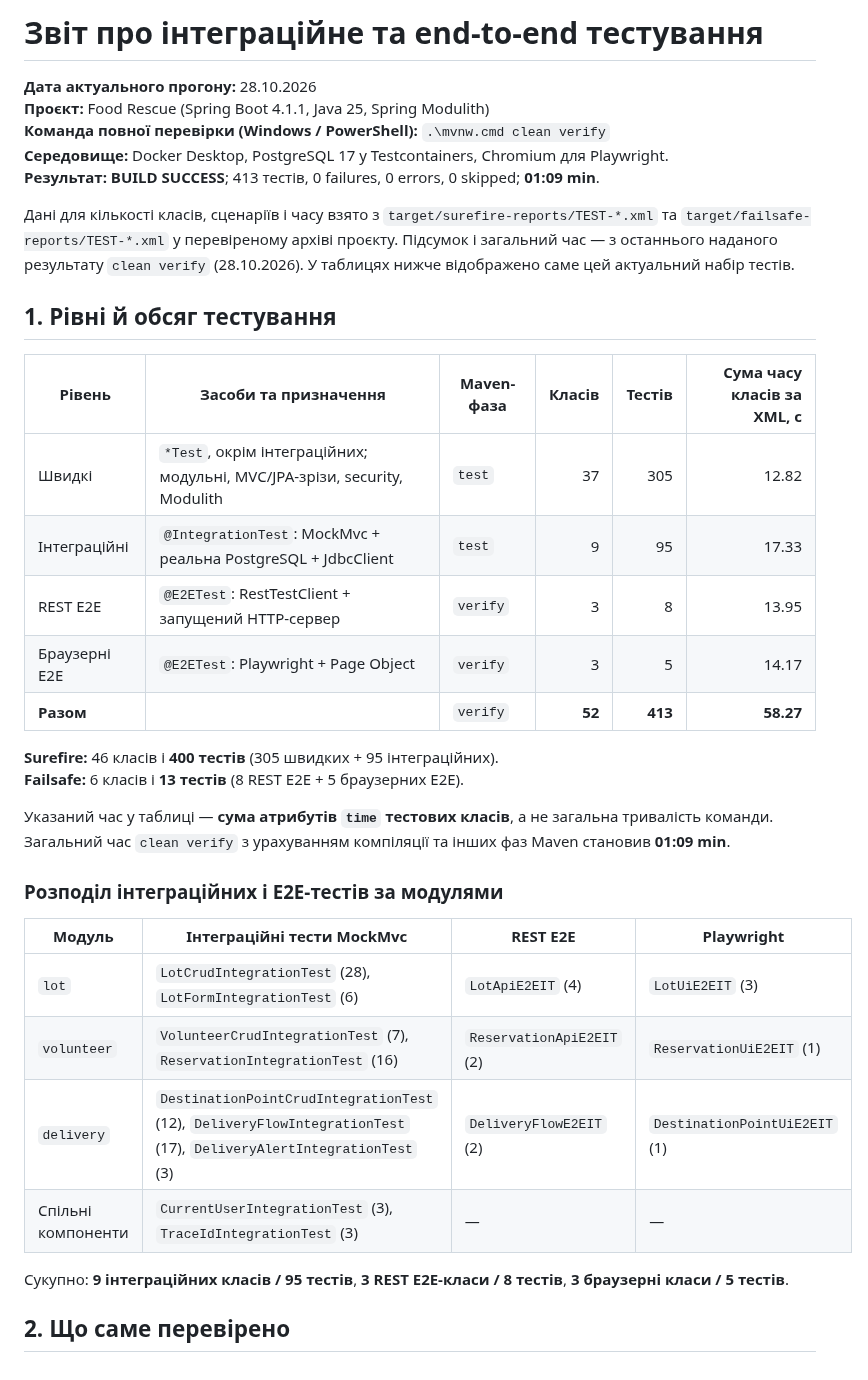
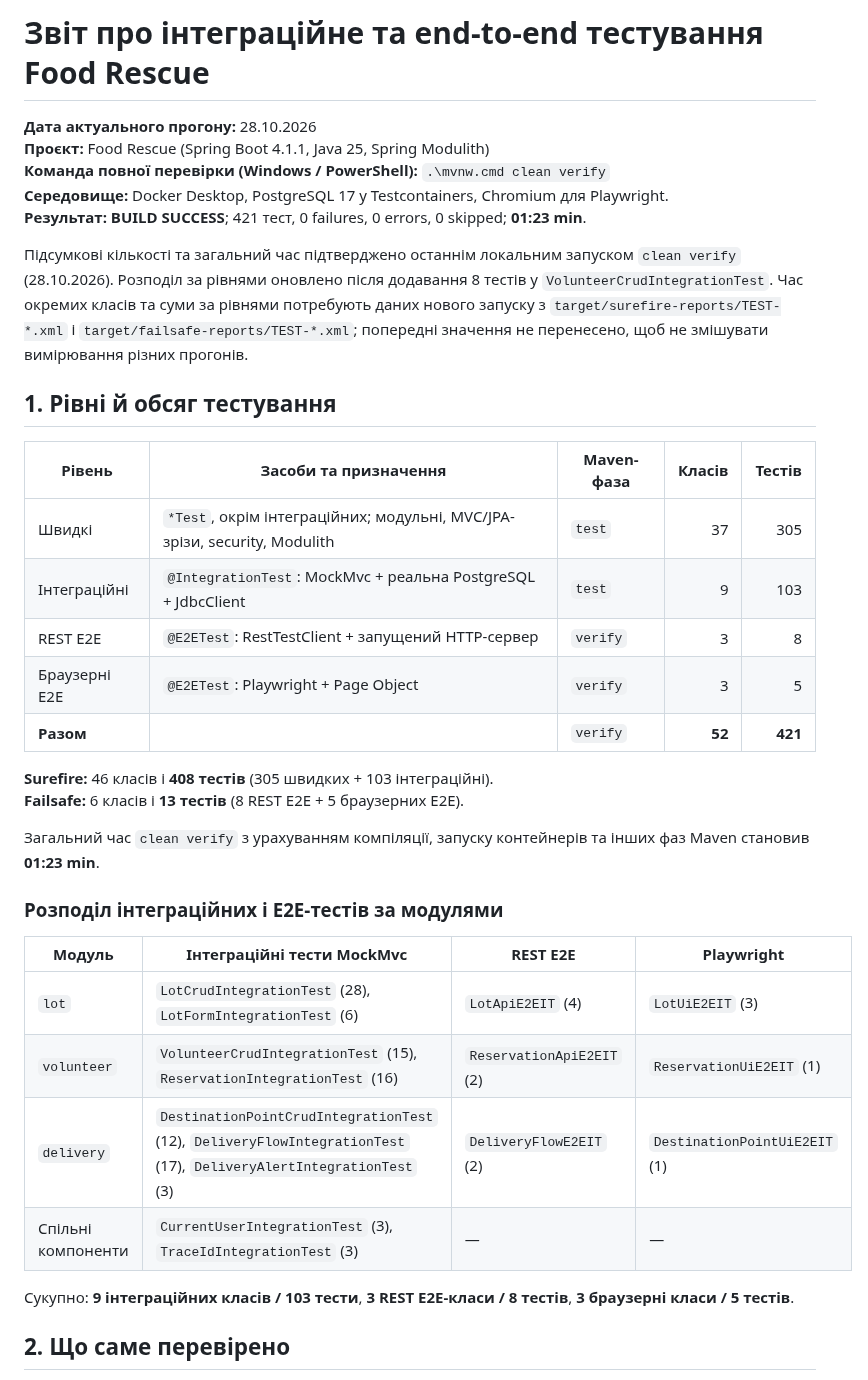
Before and after one commit to astrashenokp/food-rescue-project, a Markdown page: report-tests.md, the part around one of its changes. Drawn GitHub-style.

```diff
--- a/report-tests.md
+++ b/report-tests.md
@@ -1,38 +1,38 @@
-# Звіт про інтеграційне та end-to-end тестування
+# Звіт про інтеграційне та end-to-end тестування Food Rescue
 
 **Дата актуального прогону:** 28.10.2026
 **Проєкт:** Food Rescue (Spring Boot 4.1.1, Java 25, Spring Modulith)
 **Команда повної перевірки (Windows / PowerShell):** `.\mvnw.cmd clean verify`
 **Середовище:** Docker Desktop, PostgreSQL 17 у Testcontainers, Chromium для Playwright.
-**Результат:** **BUILD SUCCESS**; 413 тестів, 0 failures, 0 errors, 0 skipped; **01:09 min**.
+**Результат:** **BUILD SUCCESS**; 421 тест, 0 failures, 0 errors, 0 skipped; **01:23 min**.
 
-Дані для кількості класів, сценаріїв і часу взято з `target/surefire-reports/TEST-*.xml` та `target/failsafe-reports/TEST-*.xml` у перевіреному архіві проєкту. Підсумок і загальний час — з останнього наданого результату `clean verify` (28.10.2026). У таблицях нижче відображено саме цей актуальний набір тестів.
+Підсумкові кількості та загальний час підтверджено останнім локальним запуском `clean verify` (28.10.2026). Розподіл за рівнями оновлено після додавання 8 тестів у `VolunteerCrudIntegrationTest`. Час окремих класів та суми за рівнями потребують даних нового запуску з `target/surefire-reports/TEST-*.xml` і `target/failsafe-reports/TEST-*.xml`; попередні значення не перенесено, щоб не змішувати вимірювання різних прогонів.
 
 ## 1. Рівні й обсяг тестування
 
-| Рівень | Засоби та призначення | Maven-фаза | Класів | Тестів | Сума часу класів за XML, с |
-|---|---|---|---:|---:|---:|
-| Швидкі | `*Test`, окрім інтеграційних; модульні, MVC/JPA-зрізи, security, Modulith | `test` | 37 | 305 | 12.82 |
-| Інтеграційні | `@IntegrationTest`: MockMvc + реальна PostgreSQL + JdbcClient | `test` | 9 | 95 | 17.33 |
-| REST E2E | `@E2ETest`: RestTestClient + запущений HTTP-сервер | `verify` | 3 | 8 | 13.95 |
-| Браузерні E2E | `@E2ETest`: Playwright + Page Object | `verify` | 3 | 5 | 14.17 |
-| **Разом** | | `verify` | **52** | **413** | **58.27** |
+| Рівень | Засоби та призначення | Maven-фаза | Класів | Тестів |
+|---|---|---|---:|---:|
+| Швидкі | `*Test`, окрім інтеграційних; модульні, MVC/JPA-зрізи, security, Modulith | `test` | 37 | 305 |
+| Інтеграційні | `@IntegrationTest`: MockMvc + реальна PostgreSQL + JdbcClient | `test` | 9 | 103 |
+| REST E2E | `@E2ETest`: RestTestClient + запущений HTTP-сервер | `verify` | 3 | 8 |
+| Браузерні E2E | `@E2ETest`: Playwright + Page Object | `verify` | 3 | 5 |
+| **Разом** | | `verify` | **52** | **421** |
 
-**Surefire:** 46 класів і **400 тестів** (305 швидких + 95 інтеграційних).
+**Surefire:** 46 класів і **408 тестів** (305 швидких + 103 інтеграційні).
 **Failsafe:** 6 класів і **13 тестів** (8 REST E2E + 5 браузерних E2E).
 
-Указаний час у таблиці — **сума атрибутів `time` тестових класів**, а не загальна тривалість команди. Загальний час `clean verify` з урахуванням компіляції та інших фаз Maven становив **01:09 min**.
+Загальний час `clean verify` з урахуванням компіляції, запуску контейнерів та інших фаз Maven становив **01:23 min**.
 
 ### Розподіл інтеграційних і E2E-тестів за модулями
 
 | Модуль | Інтеграційні тести MockMvc | REST E2E | Playwright |
 |---|---|---|---|
 | `lot` | `LotCrudIntegrationTest` (28), `LotFormIntegrationTest` (6) | `LotApiE2EIT` (4) | `LotUiE2EIT` (3) |
-| `volunteer` | `VolunteerCrudIntegrationTest` (7), `ReservationIntegrationTest` (16) | `ReservationApiE2EIT` (2) | `ReservationUiE2EIT` (1) |
+| `volunteer` | `VolunteerCrudIntegrationTest` (15), `ReservationIntegrationTest` (16) | `ReservationApiE2EIT` (2) | `ReservationUiE2EIT` (1) |
 | `delivery` | `DestinationPointCrudIntegrationTest` (12), `DeliveryFlowIntegrationTest` (17), `DeliveryAlertIntegrationTest` (3) | `DeliveryFlowE2EIT` (2) | `DestinationPointUiE2EIT` (1) |
 | Спільні компоненти | `CurrentUserIntegrationTest` (3), `TraceIdIntegrationTest` (3) | — | — |
 
-Сукупно: **9 інтеграційних класів / 95 тестів**, **3 REST E2E-класи / 8 тестів**, **3 браузерні класи / 5 тестів**.
+Сукупно: **9 інтеграційних класів / 103 тести**, **3 REST E2E-класи / 8 тестів**, **3 браузерні класи / 5 тестів**.
 
 ## 2. Що саме перевірено
 
```
Also changed, not shown: other parts of report-tests.md (+4 -13 lines), report-verify.png, 1 other file.
